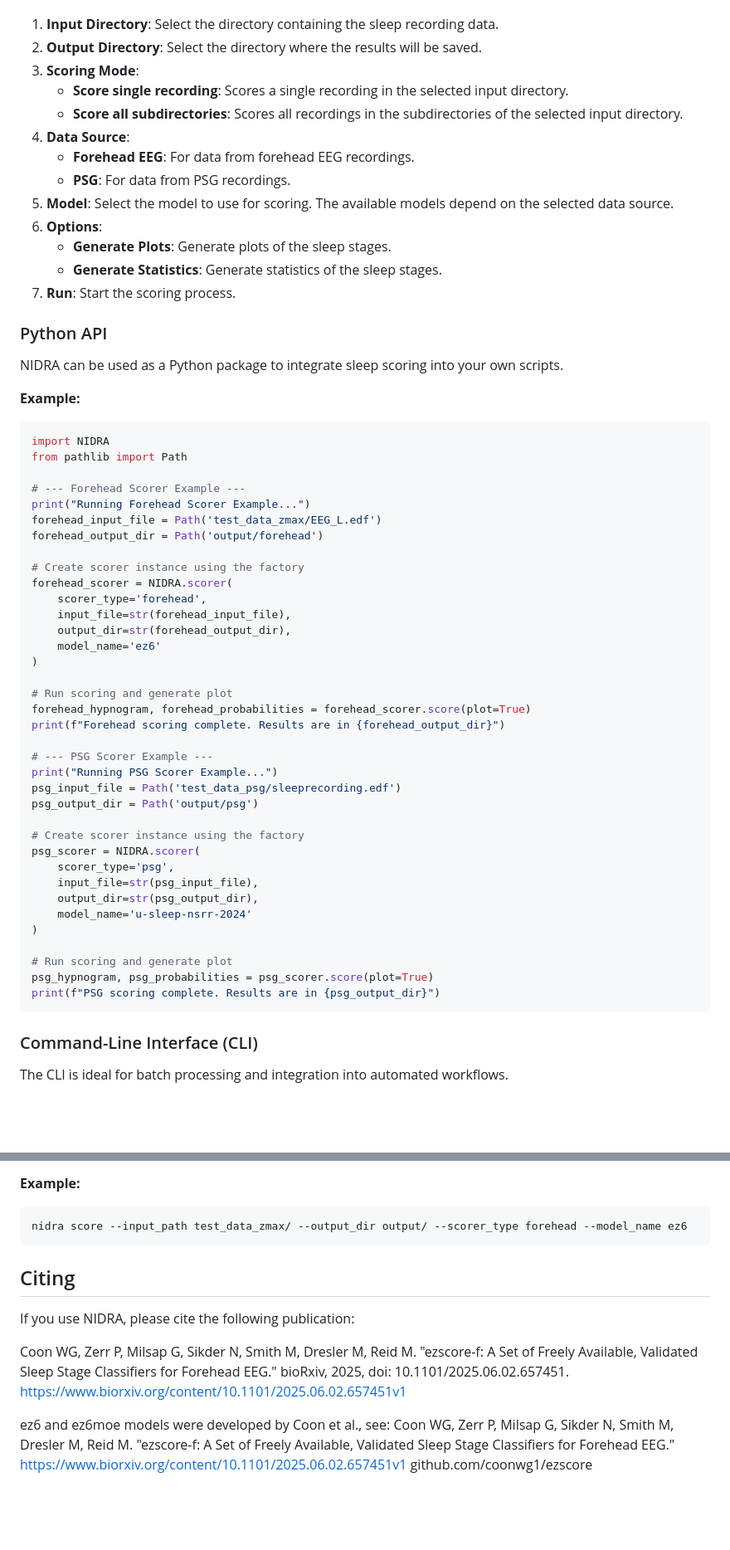
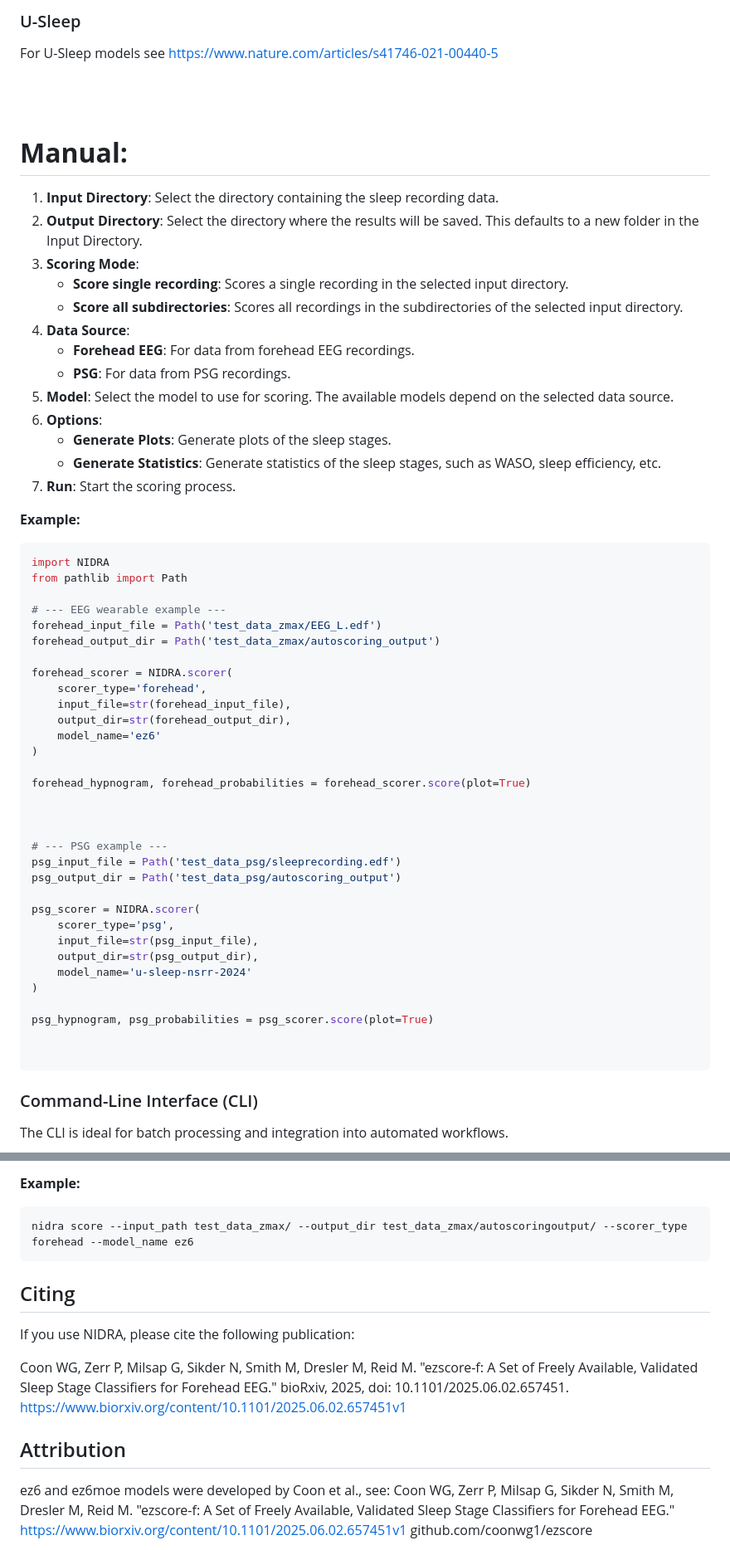
Before and after one commit to paulzerr/nidra, a Markdown page: README.md, 2 parts joined by grey strips. Shown: that part at 83% size. GitHub-like rendering; blank space fills up the shorter version.

````diff
--- a/README.md
+++ b/README.md
@@ -71,6 +105,18 @@ nidra-gui
+### U-Sleep
+
+For U-Sleep models see https://www.nature.com/articles/s41746-021-00440-5
+
+
+<br>
+<br>
+
+
+
+
+# **Manual:**
 
 1.  **Input Directory**: Select the directory containing the sleep recording data.
-2.  **Output Directory**: Select the directory where the results will be saved.
+2.  **Output Directory**: Select the directory where the results will be saved. This defaults to a new folder in the Input Directory.
 3.  **Scoring Mode**:
     *   **Score single recording**: Scores a single recording in the selected input directory.
     *   **Score all subdirectories**: Scores all recordings in the subdirectories of the selected input directory.
@@ -80,12 +126,9 @@ nidra-gui
 5.  **Model**: Select the model to use for scoring. The available models depend on the selected data source.
 6.  **Options**:
     *   **Generate Plots**: Generate plots of the sleep stages.
-    *   **Generate Statistics**: Generate statistics of the sleep stages.
+    *   **Generate Statistics**: Generate statistics of the sleep stages, such as WASO, sleep efficiency, etc.
 7.  **Run**: Start the scoring process.
 
-### Python API
-
-NIDRA can be used as a Python package to integrate sleep scoring into your own scripts.
 
 **Example:**
 
@@ -93,12 +136,10 @@ NIDRA can be used as a Python package to integrate sleep scoring into your own s
 import NIDRA
 from pathlib import Path
 
-# --- Forehead Scorer Example ---
-print("Running Forehead Scorer Example...")
+# --- EEG wearable example ---
 forehead_input_file = Path('test_data_zmax/EEG_L.edf')
-forehead_output_dir = Path('output/forehead')
+forehead_output_dir = Path('test_data_zmax/autoscoring_output')
 
-# Create scorer instance using the factory
 forehead_scorer = NIDRA.scorer(
     scorer_type='forehead',
     input_file=str(forehead_input_file),
@@ -106,16 +147,14 @@ forehead_scorer = NIDRA.scorer(
     model_name='ez6'
 )
 
-# Run scoring and generate plot
 forehead_hypnogram, forehead_probabilities = forehead_scorer.score(plot=True)
-print(f"Forehead scoring complete. Results are in {forehead_output_dir}")
 
-# --- PSG Scorer Example ---
-print("Running PSG Scorer Example...")
+
+
+# --- PSG example ---
 psg_input_file = Path('test_data_psg/sleeprecording.edf')
-psg_output_dir = Path('output/psg')
+psg_output_dir = Path('test_data_psg/autoscoring_output')
 
-# Create scorer instance using the factory
 psg_scorer = NIDRA.scorer(
     scorer_type='psg',
     input_file=str(psg_input_file),
@@ -123,9 +162,9 @@ psg_scorer = NIDRA.scorer(
     model_name='u-sleep-nsrr-2024'
 )
 
-# Run scoring and generate plot
 psg_hypnogram, psg_probabilities = psg_scorer.score(plot=True)
-print(f"PSG scoring complete. Results are in {psg_output_dir}")
+
+
 ```
 
 
@@ -149,7 +188,7 @@ nidra score [OPTIONS]
 **Example:**
 
 ```bash
-nidra score --input_path test_data_zmax/ --output_dir output/ --scorer_type forehead --model_name ez6
+nidra score --input_path test_data_zmax/ --output_dir test_data_zmax/autoscoringoutput/ --scorer_type forehead --model_name ez6
 ```
 
 
@@ -161,6 +200,9 @@ If you use NIDRA, please cite the following publication:
 
 Coon WG, Zerr P, Milsap G, Sikder N, Smith M, Dresler M, Reid M. "ezscore-f: A Set of Freely Available, Validated Sleep Stage Classifiers for Forehead EEG." bioRxiv, 2025, doi: 10.1101/2025.06.02.657451.
 https://www.biorxiv.org/content/10.1101/2025.06.02.657451v1
+
+
+## Attribution
 
 ez6 and ez6moe models were developed by Coon et al., see:
 Coon WG, Zerr P, Milsap G, Sikder N, Smith M, Dresler M, Reid M.
````
Also changed, not shown: other parts of README.md (+63 -29 lines).
